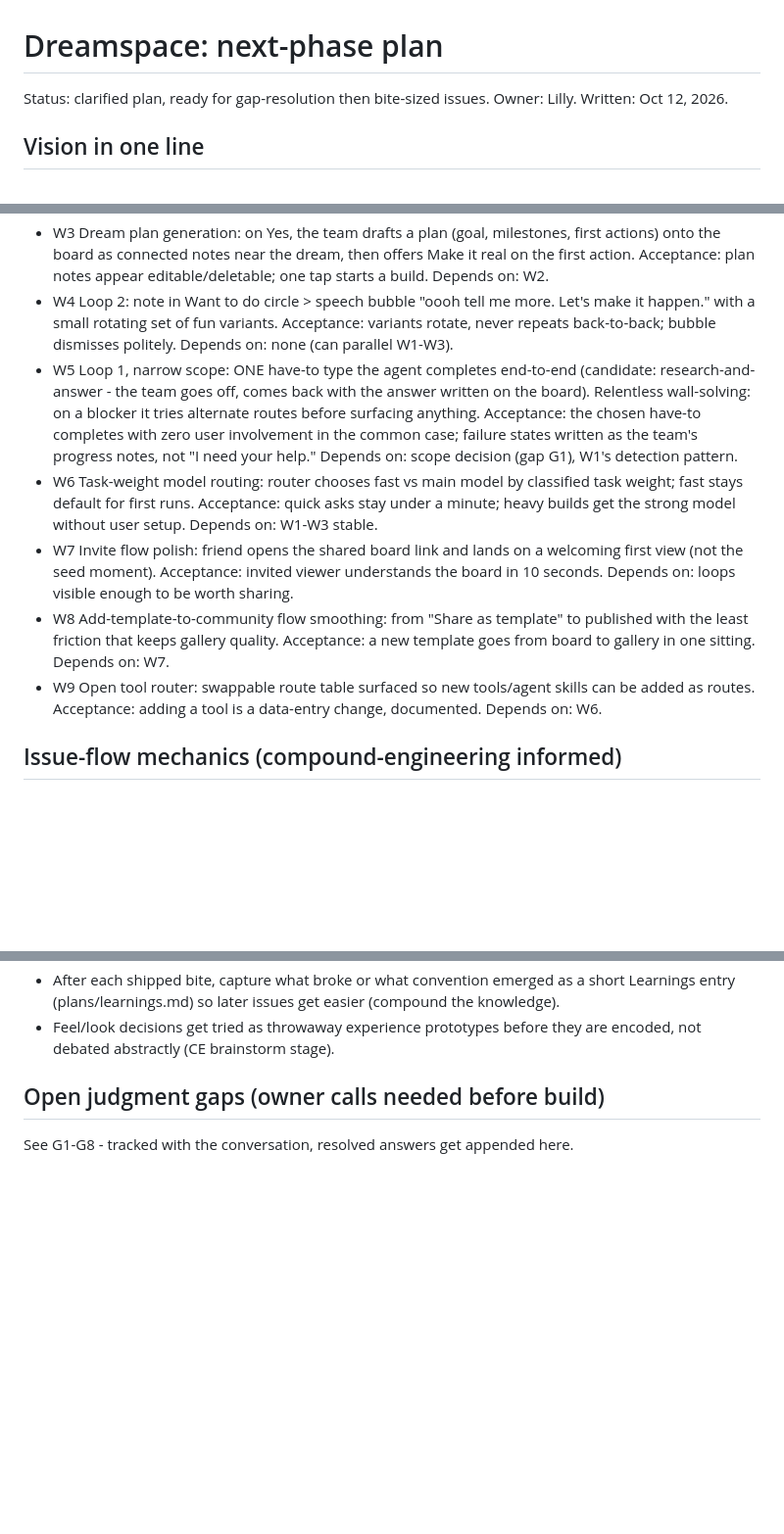
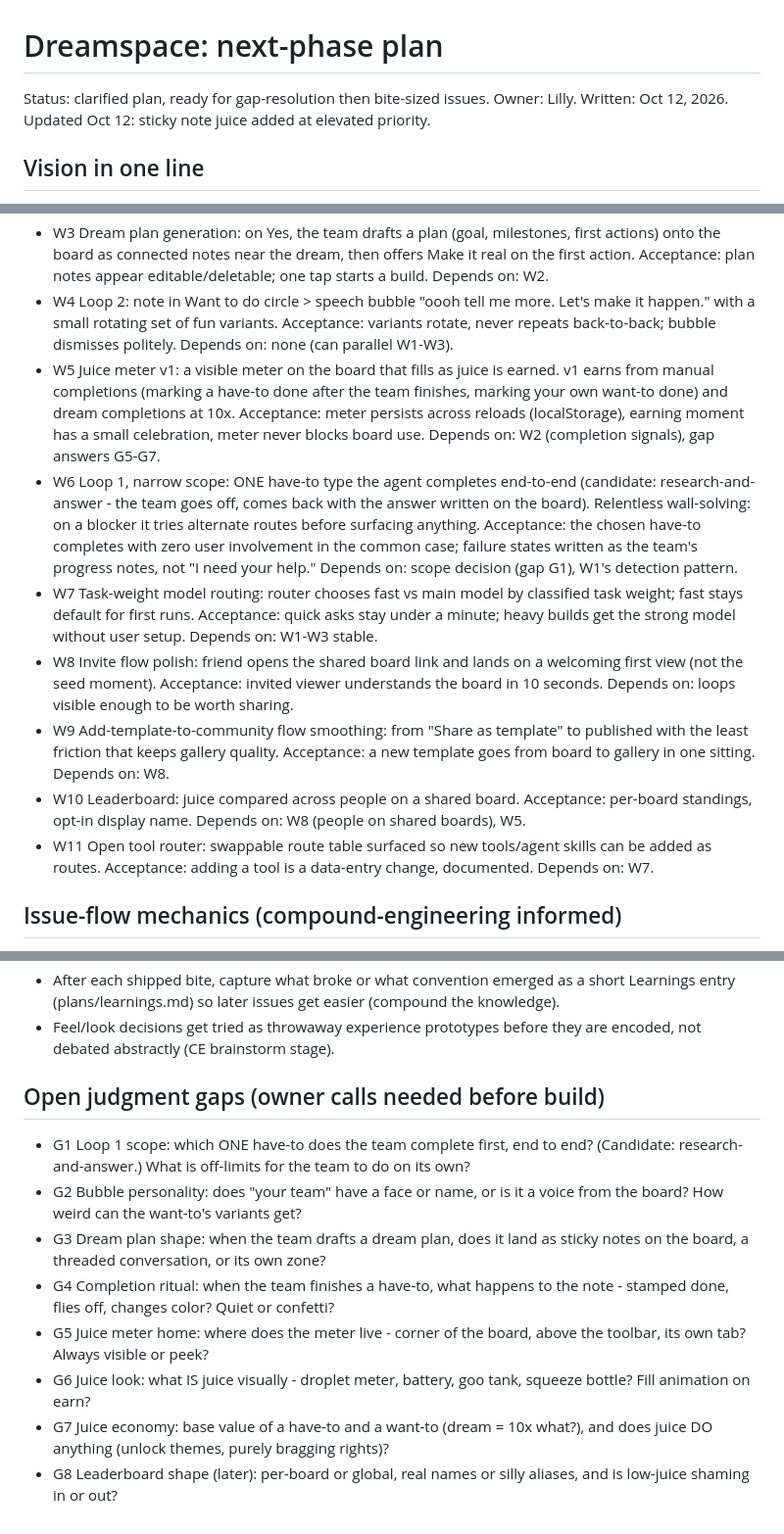
Before and after one commit to lilly-builds/lab, a Markdown page: plans/dreamspace-next-phase.md, 3 parts joined by grey strips. Shown at 98% size. Rendered like a GitHub page; blank space fills up the shorter version.

Commit message:
Update plans/dreamspace-next-phase.md: add sticky note juice + leaderboard
Co-Authored-By: Claude Sonnet 5.5 <noreply@anthropic.com>
Co-authored-by: Lilly Field <215045937+lilly-builds@users.noreply.github.com>

```diff
--- a/plans/dreamspace-next-phase.md
+++ b/plans/dreamspace-next-phase.md
@@ -1,6 +1,6 @@
 # Dreamspace: next-phase plan
 
-Status: clarified plan, ready for gap-resolution then bite-sized issues. Owner: Lilly. Written: Oct 12, 2026.
+Status: clarified plan, ready for gap-resolution then bite-sized issues. Owner: Lilly. Written: Oct 12, 2026. Updated Oct 12: sticky note juice added at elevated priority.
 
 ## Vision in one line
 
@@ -36,11 +44,13 @@ Loop 3 first - it rides machinery that already exists (plan generation + Make it
 - W2 Dream speech bubble UI: the team's bubble appears anchored to the dream note with her line ("do you want to make a plan to make this dream real? your team can get it started, then we can collaborate until it fits your flow.") with Yes / Not now. Acceptance: Yes continues to W3; Not now dismisses and does not re-ask for that note. Depends on: W1.
 - W3 Dream plan generation: on Yes, the team drafts a plan (goal, milestones, first actions) onto the board as connected notes near the dream, then offers Make it real on the first action. Acceptance: plan notes appear editable/deletable; one tap starts a build. Depends on: W2.
 - W4 Loop 2: note in Want to do circle > speech bubble "oooh tell me more. Let's make it happen." with a small rotating set of fun variants. Acceptance: variants rotate, never repeats back-to-back; bubble dismisses politely. Depends on: none (can parallel W1-W3).
-- W5 Loop 1, narrow scope: ONE have-to type the agent completes end-to-end (candidate: research-and-answer - the team goes off, comes back with the answer written on the board). Relentless wall-solving: on a blocker it tries alternate routes before surfacing anything. Acceptance: the chosen have-to completes with zero user involvement in the common case; failure states written as the team's progress notes, not "I need your help." Depends on: scope decision (gap G1), W1's detection pattern.
-- W6 Task-weight model routing: router chooses fast vs main model by classified task weight; fast stays default for first runs. Acceptance: quick asks stay under a minute; heavy builds get the strong model without user setup. Depends on: W1-W3 stable.
-- W7 Invite flow polish: friend opens the shared board link and lands on a welcoming first view (not the seed moment). Acceptance: invited viewer understands the board in 10 seconds. Depends on: loops visible enough to be worth sharing.
-- W8 Add-template-to-community flow smoothing: from "Share as template" to published with the least friction that keeps gallery quality. Acceptance: a new template goes from board to gallery in one sitting. Depends on: W7.
-- W9 Open tool router: swappable route table surfaced so new tools/agent skills can be added as routes. Acceptance: adding a tool is a data-entry change, documented. Depends on: W6.
+- W5 Juice meter v1: a visible meter on the board that fills as juice is earned. v1 earns from manual completions (marking a have-to done after the team finishes, marking your own want-to done) and dream completions at 10x. Acceptance: meter persists across reloads (localStorage), earning moment has a small celebration, meter never blocks board use. Depends on: W2 (completion signals), gap answers G5-G7.
+- W6 Loop 1, narrow scope: ONE have-to type the agent completes end-to-end (candidate: research-and-answer - the team goes off, comes back with the answer written on the board). Relentless wall-solving: on a blocker it tries alternate routes before surfacing anything. Acceptance: the chosen have-to completes with zero user involvement in the common case; failure states written as the team's progress notes, not "I need your help." Depends on: scope decision (gap G1), W1's detection pattern.
+- W7 Task-weight model routing: router chooses fast vs main model by classified task weight; fast stays default for first runs. Acceptance: quick asks stay under a minute; heavy builds get the strong model without user setup. Depends on: W1-W3 stable.
+- W8 Invite flow polish: friend opens the shared board link and lands on a welcoming first view (not the seed moment). Acceptance: invited viewer understands the board in 10 seconds. Depends on: loops visible enough to be worth sharing.
+- W9 Add-template-to-community flow smoothing: from "Share as template" to published with the least friction that keeps gallery quality. Acceptance: a new template goes from board to gallery in one sitting. Depends on: W8.
+- W10 Leaderboard: juice compared across people on a shared board. Acceptance: per-board standings, opt-in display name. Depends on: W8 (people on shared boards), W5.
+- W11 Open tool router: swappable route table surfaced so new tools/agent skills can be added as routes. Acceptance: adding a tool is a data-entry change, documented. Depends on: W7.
 
 ## Issue-flow mechanics (compound-engineering informed)
 
@@ -51,4 +61,11 @@ Loop 3 first - it rides machinery that already exists (plan generation + Make it
 
 ## Open judgment gaps (owner calls needed before build)
 
-See G1-G8 - tracked with the conversation, resolved answers get appended here.
+- G1 Loop 1 scope: which ONE have-to does the team complete first, end to end? (Candidate: research-and-answer.) What is off-limits for the team to do on its own?
+- G2 Bubble personality: does "your team" have a face or name, or is it a voice from the board? How weird can the want-to's variants get?
+- G3 Dream plan shape: when the team drafts a dream plan, does it land as sticky notes on the board, a threaded conversation, or its own zone?
+- G4 Completion ritual: when the team finishes a have-to, what happens to the note - stamped done, flies off, changes color? Quiet or confetti?
+- G5 Juice meter home: where does the meter live - corner of the board, above the toolbar, its own tab? Always visible or peek?
+- G6 Juice look: what IS juice visually - droplet meter, battery, goo tank, squeeze bottle? Fill animation on earn?
+- G7 Juice economy: base value of a have-to and a want-to (dream = 10x what?), and does juice DO anything (unlock themes, purely bragging rights)?
+- G8 Leaderboard shape (later): per-board or global, real names or silly aliases, and is low-juice shaming in or out?
```
Also changed, not shown: other parts of plans/dreamspace-next-phase.md (+9 -1 lines).
